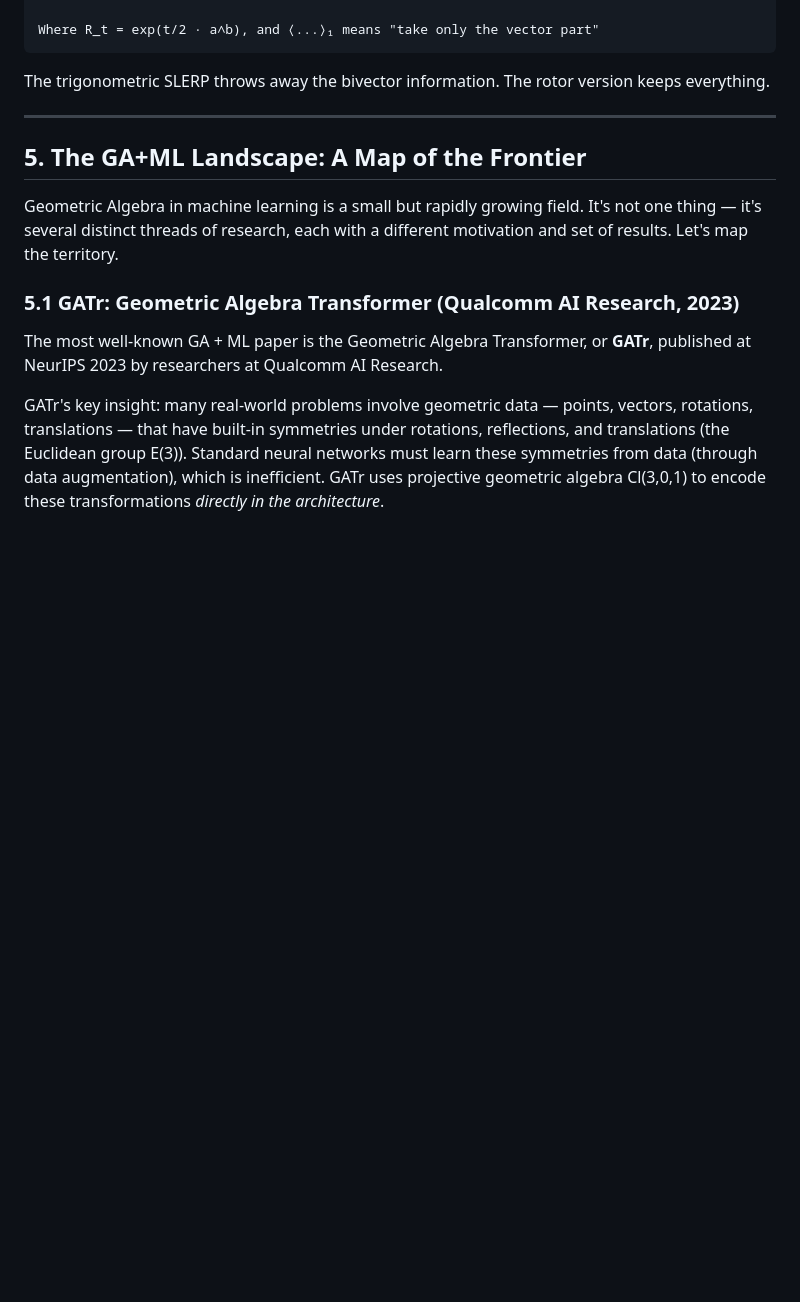
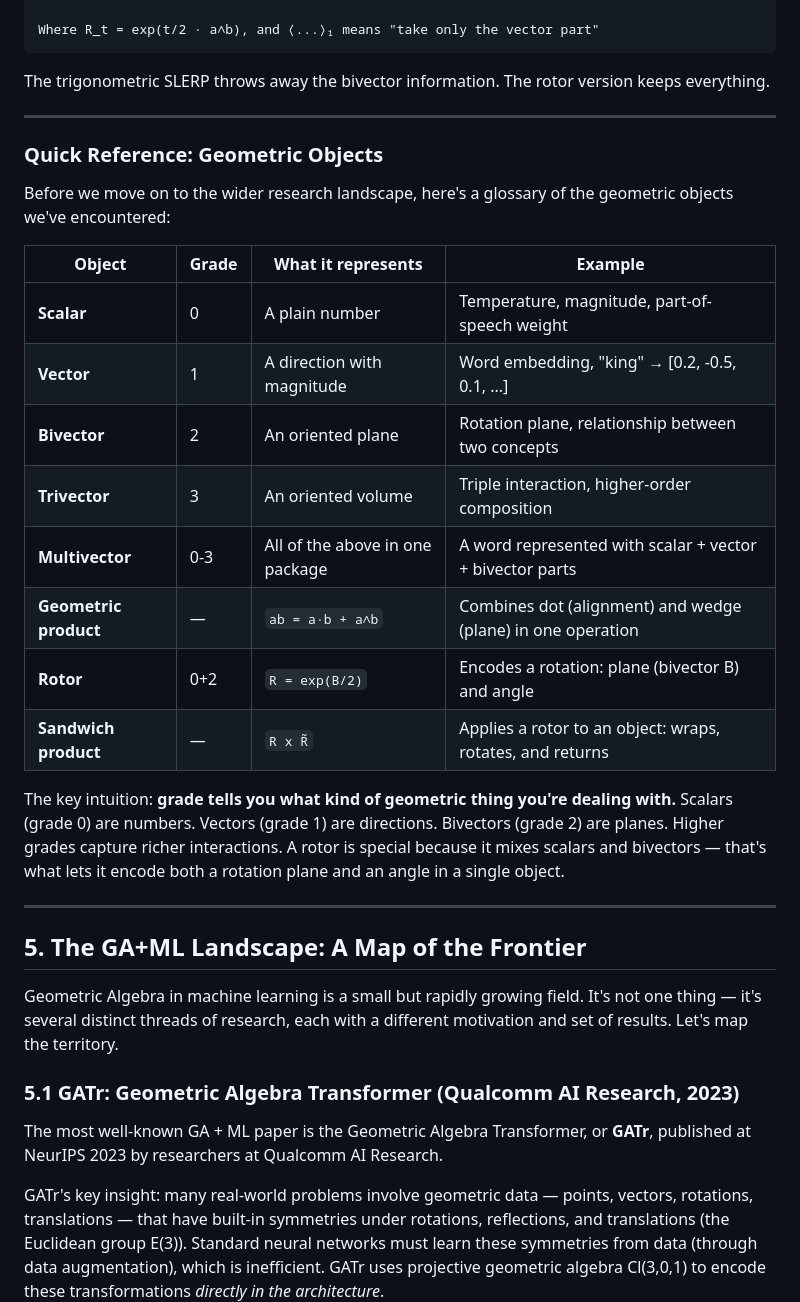
Before and after one commit to pebaryan/galbook, a Markdown page: manuscript.md, the part around one of its changes. Drawn GitHub-style; blank space fills up the shorter version.

Commit message:
Quick wins: glossary + limitations section
- Added 'Quick Reference: Geometric Objects' after Chapter 4
  (table: scalar, vector, bivector, trivector, multivector, geometric product, rotor, sandwich)
- Added 'Limitations and Open Questions' to Chapter 8
  (covers: computational cost, small field, Sudoku not real language yet,
   no language equivariance proof, hardware mismatch)

````diff
--- a/manuscript.md
+++ b/manuscript.md
@@ -140,6 +140,25 @@ Where R_t = exp(t/2 · a∧b), and ⟨...⟩₁ means "take only the vector part
 ```
 
 The trigonometric SLERP throws away the bivector information. The rotor version keeps everything.
+
+---
+
+### Quick Reference: Geometric Objects
+
+Before we move on to the wider research landscape, here's a glossary of the geometric objects we've encountered:
+
+| Object | Grade | What it represents | Example |
+|--------|-------|--------------------|---------|
+| **Scalar** | 0 | A plain number | Temperature, magnitude, part-of-speech weight |
+| **Vector** | 1 | A direction with magnitude | Word embedding, "king" → [0.2, -0.5, 0.1, ...] |
+| **Bivector** | 2 | An oriented plane | Rotation plane, relationship between two concepts |
+| **Trivector** | 3 | An oriented volume | Triple interaction, higher-order composition |
+| **Multivector** | 0-3 | All of the above in one package | A word represented with scalar + vector + bivector parts |
+| **Geometric product** | — | `ab = a·b + a∧b` | Combines dot (alignment) and wedge (plane) in one operation |
+| **Rotor** | 0+2 | `R = exp(B/2)` | Encodes a rotation: plane (bivector B) and angle |
+| **Sandwich product** | — | `R x R̃` | Applies a rotor to an object: wraps, rotates, and returns |
+
+The key intuition: **grade tells you what kind of geometric thing you're dealing with.** Scalars (grade 0) are numbers. Vectors (grade 1) are directions. Bivectors (grade 2) are planes. Higher grades capture richer interactions. A rotor is special because it mixes scalars and bivectors — that's what lets it encode both a rotation plane and an angle in a single object.
 
 ---
 
````
Also changed, not shown: other parts of manuscript.md (+16 -0 lines).
